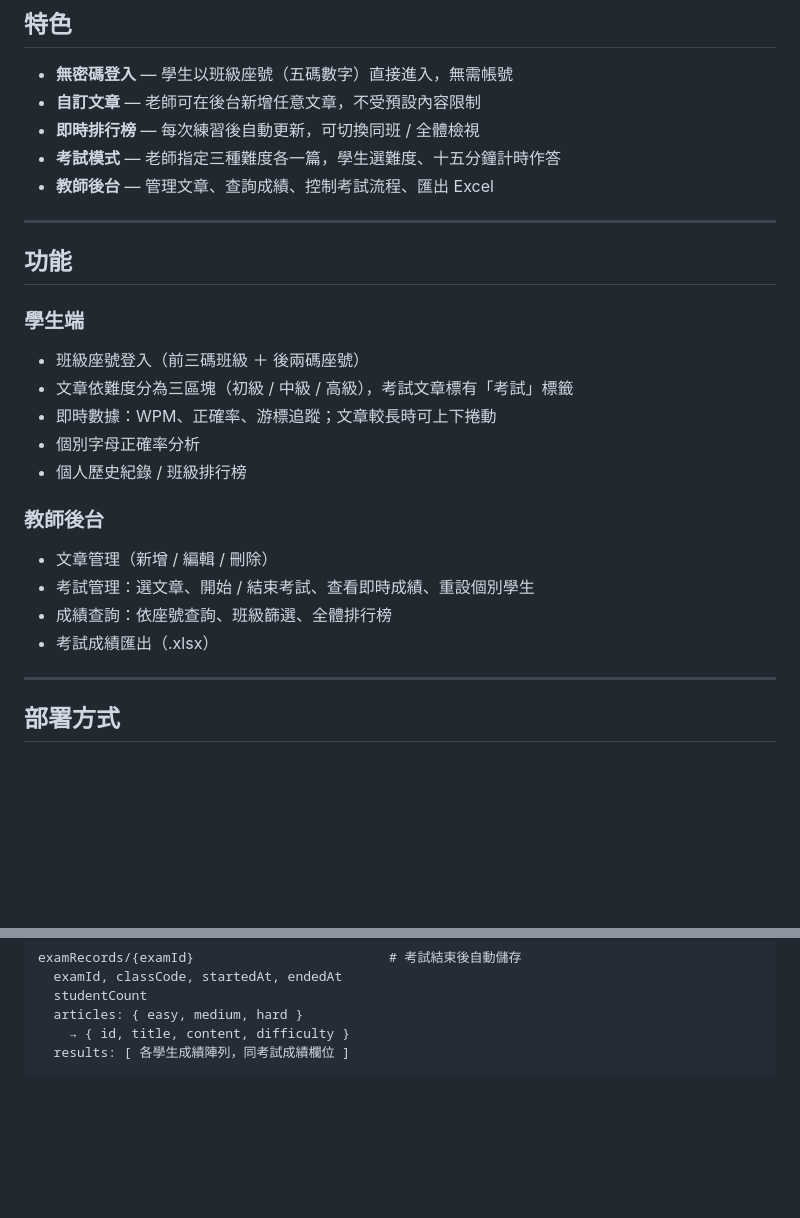
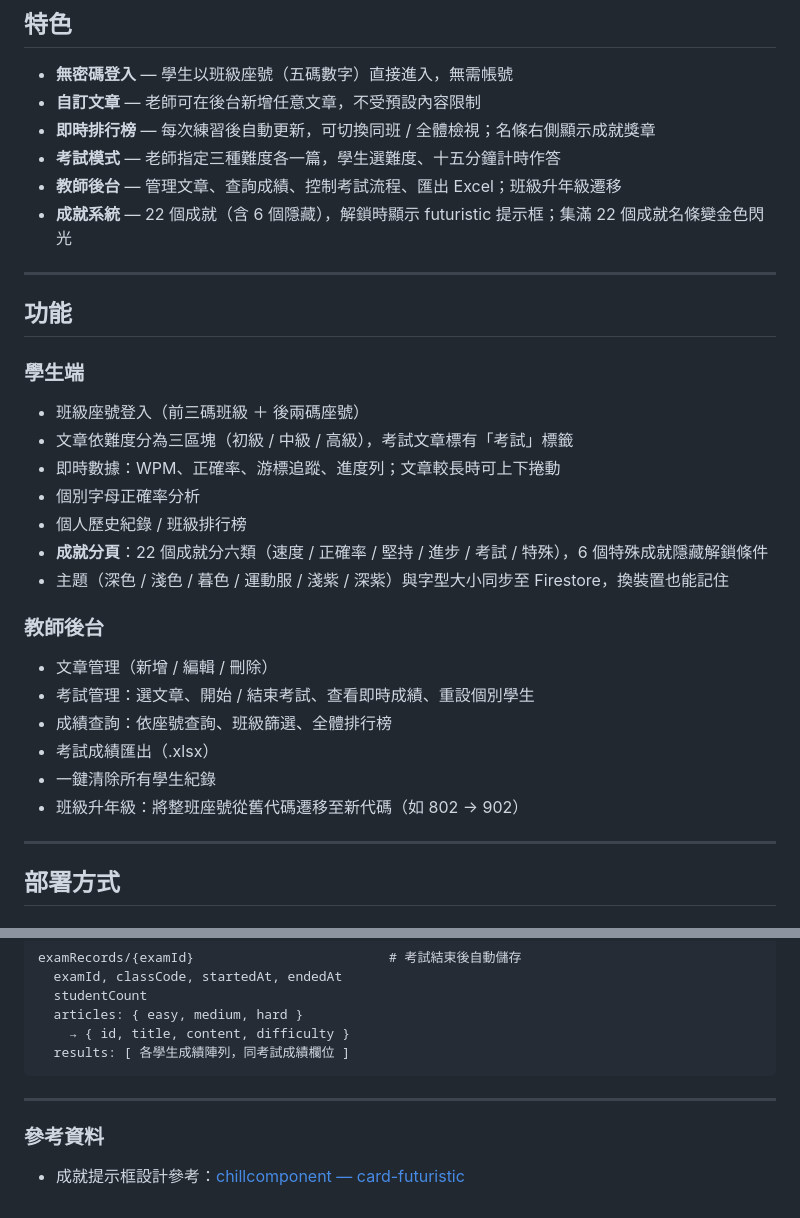
Before and after one commit to Bonjk/typerbon, a Markdown page: README.md, 2 parts joined by grey strips. Drawn GitHub-style; blank space fills up the shorter version.

Commit message:
docs: update README with achievements, new features, and toast reference
Co-Authored-By: Claude Sonnet 4.6 <noreply@anthropic.com>

````diff
--- a/README.md
+++ b/README.md
@@ -6,9 +6,10 @@
 
 - **無密碼登入** — 學生以班級座號（五碼數字）直接進入，無需帳號
 - **自訂文章** — 老師可在後台新增任意文章，不受預設內容限制
-- **即時排行榜** — 每次練習後自動更新，可切換同班 / 全體檢視
+- **即時排行榜** — 每次練習後自動更新，可切換同班 / 全體檢視；名條右側顯示成就獎章
 - **考試模式** — 老師指定三種難度各一篇，學生選難度、十五分鐘計時作答
-- **教師後台** — 管理文章、查詢成績、控制考試流程、匯出 Excel
+- **教師後台** — 管理文章、查詢成績、控制考試流程、匯出 Excel；班級升年級遷移
+- **成就系統** — 22 個成就（含 6 個隱藏），解鎖時顯示 futuristic 提示框；集滿 22 個成就名條變金色閃光
 
 ---
 
@@ -17,15 +18,19 @@
 ### 學生端
 - 班級座號登入（前三碼班級 ＋ 後兩碼座號）
 - 文章依難度分為三區塊（初級 / 中級 / 高級），考試文章標有「考試」標籤
-- 即時數據：WPM、正確率、游標追蹤；文章較長時可上下捲動
+- 即時數據：WPM、正確率、游標追蹤、進度列；文章較長時可上下捲動
 - 個別字母正確率分析
 - 個人歷史紀錄 / 班級排行榜
+- **成就分頁**：22 個成就分六類（速度 / 正確率 / 堅持 / 進步 / 考試 / 特殊），6 個特殊成就隱藏解鎖條件
+- 主題（深色 / 淺色 / 暮色 / 運動服 / 淺紫 / 深紫）與字型大小同步至 Firestore，換裝置也能記住
 
 ### 教師後台
 - 文章管理（新增 / 編輯 / 刪除）
 - 考試管理：選文章、開始 / 結束考試、查看即時成績、重設個別學生
 - 成績查詢：依座號查詢、班級篩選、全體排行榜
 - 考試成績匯出（.xlsx）
+- 一鍵清除所有學生紀錄
+- 班級升年級：將整班座號從舊代碼遷移至新代碼（如 802 → 902）
 
 ---
 
@@ -227,3 +232,9 @@ examRecords/{examId}                         # 考試結束後自動儲存
     → { id, title, content, difficulty }
   results: [ 各學生成績陣列，同考試成績欄位 ]
 ```
+
+---
+
+### 參考資料
+
+- 成就提示框設計參考：[chillcomponent — card-futuristic](https://chillcomponent.codlin.me/components/card-futuristic/)
````
